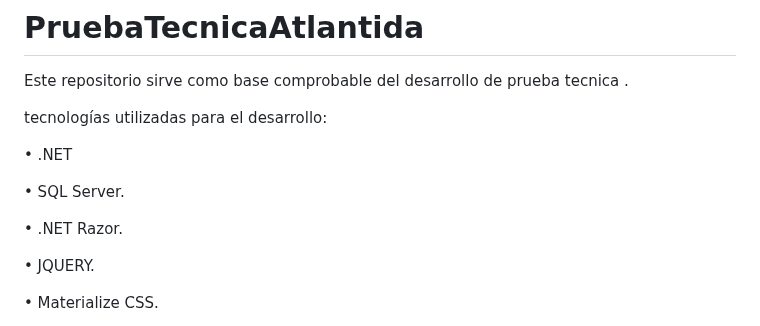
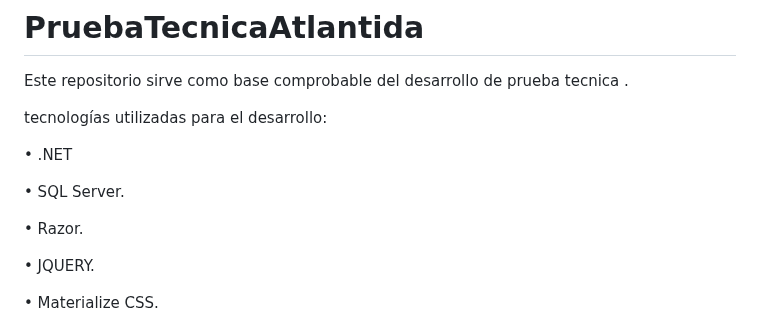
Before and after one commit to henry15ea/PruebaTecnicaAtlantida, a Markdown page: README.md, the part around the change. Drawn GitHub-style.

```diff
--- a/README.md
+++ b/README.md
@@ -8,7 +8,7 @@ tecnologías utilizadas para el desarrollo:
 
 •	SQL Server.
 
-•	.NET Razor.
+•	Razor.
 
 •	JQUERY.
 
```
